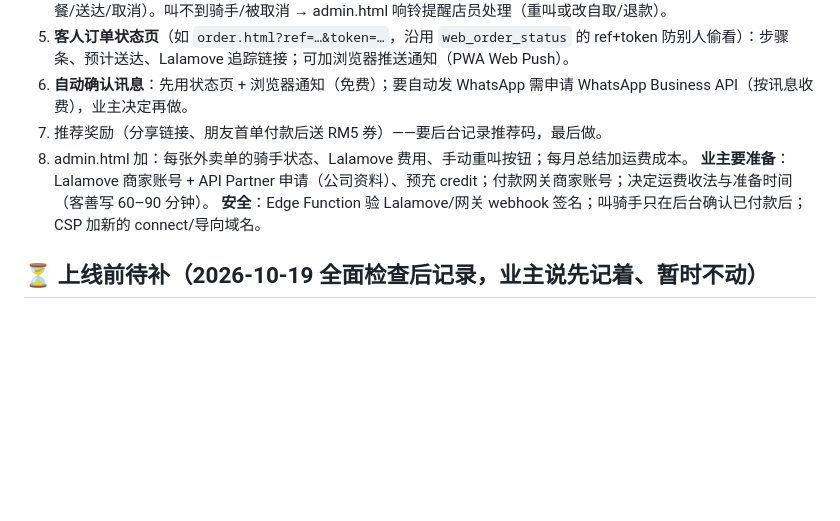
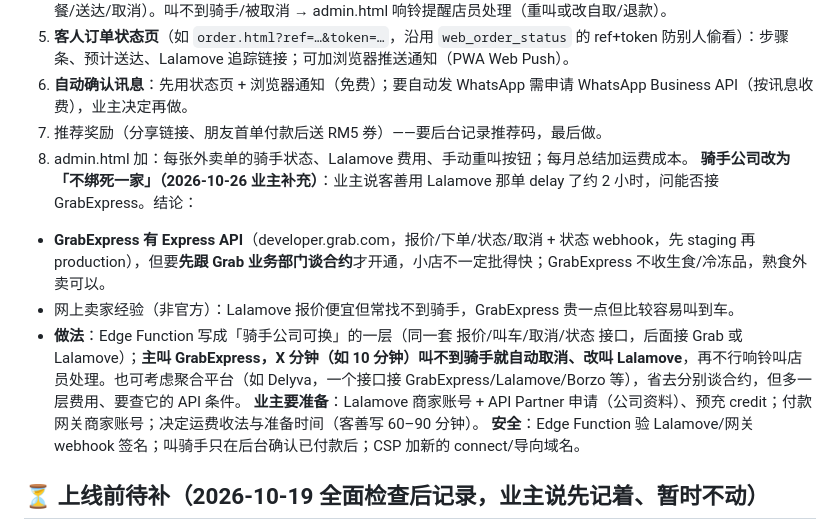
Before and after one commit to Mengkeesystem/restoranmengkee, a Markdown page: CLAUDE.md, the part around the change. Rendered like a GitHub page; blank space fills up the shorter version.

Commit message:
CLAUDE.md：外卖骑手改为可接 GrabExpress + Lalamove 后备的计划
Co-Authored-By: Claude Opus 5.5 <noreply@anthropic.com>
Claude-Session: https://claude.ai/code/session_01F8eYZ7san8stv66tDzYDeg

```diff
--- a/CLAUDE.md
+++ b/CLAUDE.md
@@ -113,6 +113,10 @@
 6. **自动确认讯息**：先用状态页 + 浏览器通知（免费）；要自动发 WhatsApp 需申请 WhatsApp Business API（按讯息收费），业主决定再做。
 7. 推荐奖励（分享链接、朋友首单付款后送 RM5 券）——要后台记录推荐码，最后做。
 8. admin.html 加：每张外卖单的骑手状态、Lalamove 费用、手动重叫按钮；每月总结加运费成本。
+**骑手公司改为「不绑死一家」（2026-10-26 业主补充）**：业主说客善用 Lalamove 那单 delay 了约 2 小时，问能否接 GrabExpress。结论：
+- **GrabExpress 有 Express API**（developer.grab.com，报价/下单/状态/取消 + 状态 webhook，先 staging 再 production），但要**先跟 Grab 业务部门谈合约**才开通，小店不一定批得快；GrabExpress 不收生食/冷冻品，熟食外卖可以。
+- 网上卖家经验（非官方）：Lalamove 报价便宜但常找不到骑手，GrabExpress 贵一点但比较容易叫到车。
+- **做法**：Edge Function 写成「骑手公司可换」的一层（同一套 报价/叫车/取消/状态 接口，后面接 Grab 或 Lalamove）；**主叫 GrabExpress，X 分钟（如 10 分钟）叫不到骑手就自动取消、改叫 Lalamove**，再不行响铃叫店员处理。也可考虑聚合平台（如 Delyva，一个接口接 GrabExpress/Lalamove/Borzo 等），省去分别谈合约，但多一层费用、要查它的 API 条件。
 **业主要准备**：Lalamove 商家账号 + API Partner 申请（公司资料）、预充 credit；付款网关商家账号；决定运费收法与准备时间（客善写 60–90 分钟）。
 **安全**：Edge Function 验 Lalamove/网关 webhook 签名；叫骑手只在后台确认已付款后；CSP 加新的 connect/导向域名。
 
```
